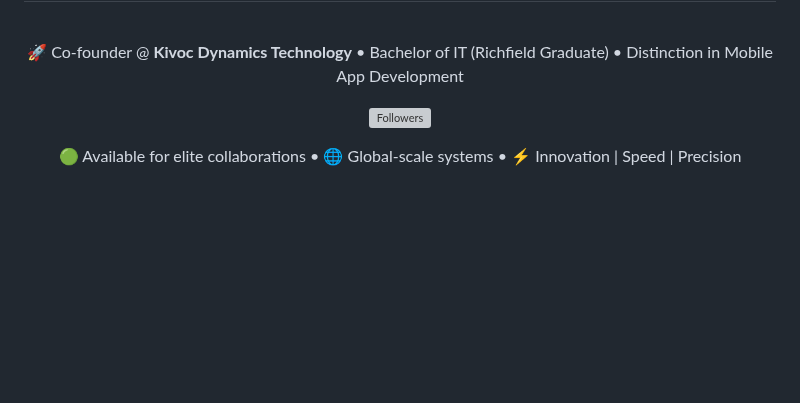
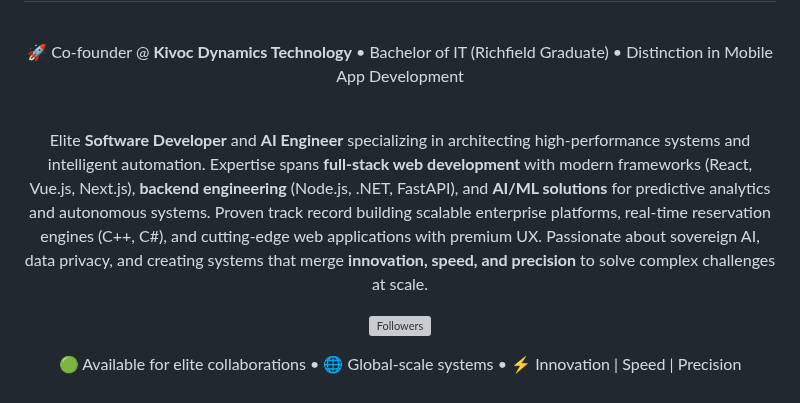
Before and after one commit to Raphasha27/Raphasha27, a Markdown page: README.md, the part around the change. GitHub-like rendering; blank space fills up the shorter version; grey boxes are pictures that could not be loaded.

Commit message:
Add promotional paragraph highlighting software dev, AI, and web dev expertise

```diff
--- a/README.md
+++ b/README.md
@@ -14,6 +14,12 @@
 
   <p style="color:#a855f7; font-size:15px; text-shadow:0 0 6px #a855f7;">
     🚀 Co-founder @ <b>Kivoc Dynamics Technology</b> • Bachelor of IT (Richfield Graduate) • Distinction in Mobile App Development
+  </p>
+
+  <br>
+
+  <p align="center" style="color:#c9d1d9; font-size:14px; line-height:1.8; max-width:800px; margin:0 auto; padding:0 20px;">
+    Elite <b style="color:#38bdf8;">Software Developer</b> and <b style="color:#22c55e;">AI Engineer</b> specializing in architecting high-performance systems and intelligent automation. Expertise spans <b style="color:#ec4899;">full-stack web development</b> with modern frameworks (React, Vue.js, Next.js), <b style="color:#38bdf8;">backend engineering</b> (Node.js, .NET, FastAPI), and <b style="color:#22c55e;">AI/ML solutions</b> for predictive analytics and autonomous systems. Proven track record building scalable enterprise platforms, real-time reservation engines (C++, C#), and cutting-edge web applications with premium UX. Passionate about sovereign AI, data privacy, and creating systems that merge <b style="color:#ec4899;">innovation, speed, and precision</b> to solve complex challenges at scale.
   </p>
 
   <p>
```
